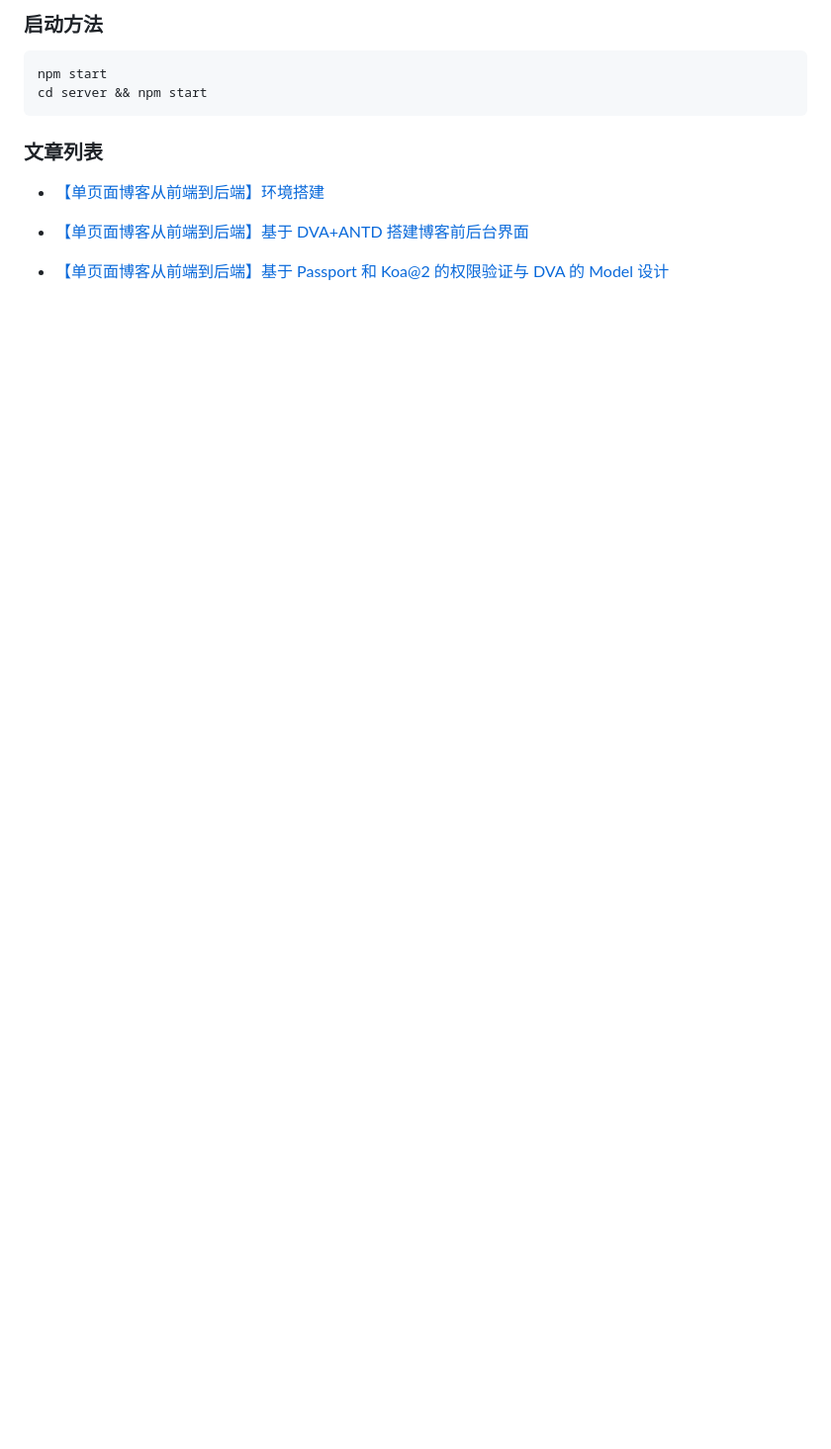
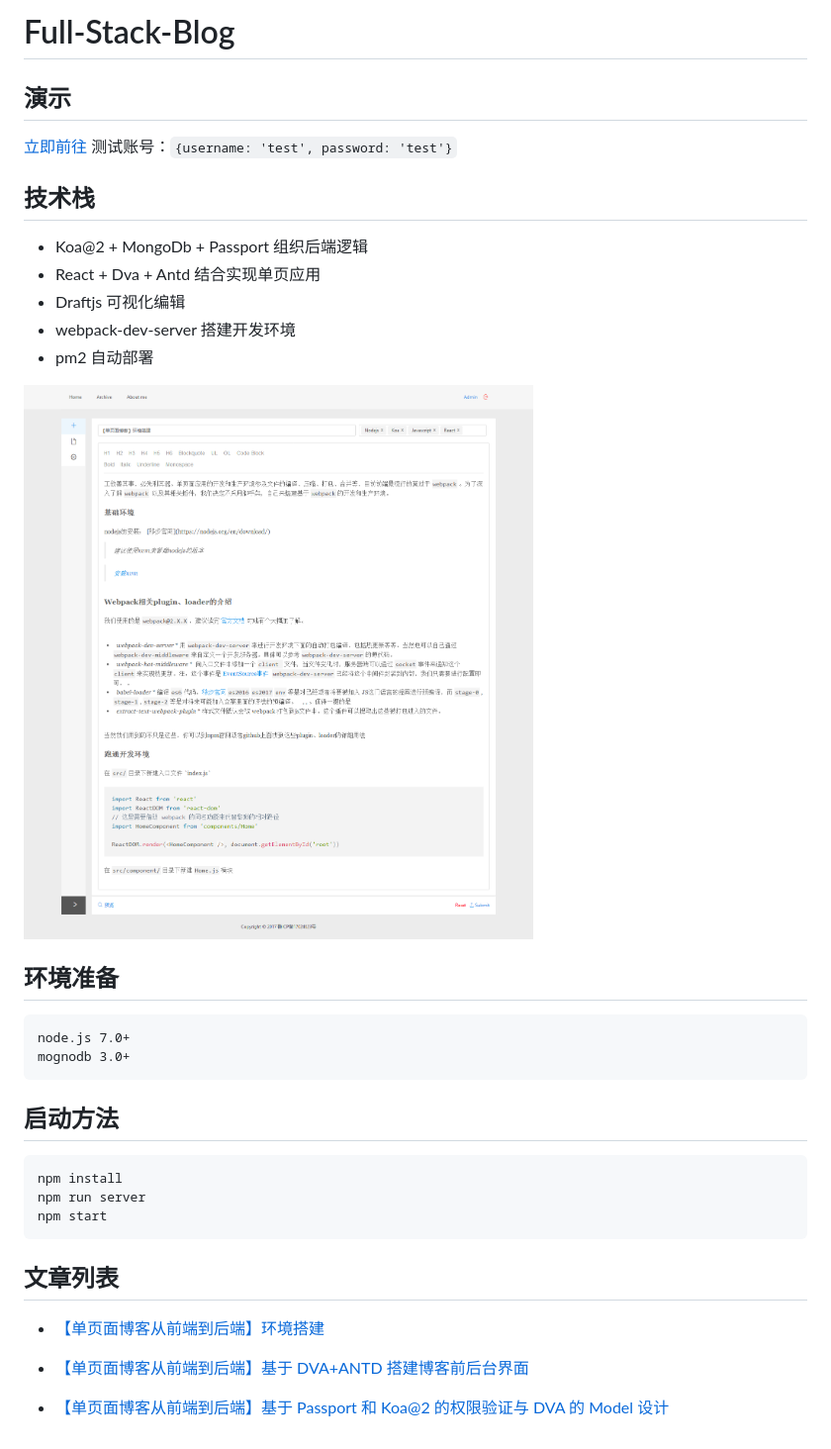
Before and after one commit to youking-lib/full-stack-blog-doc, a Markdown page: README.md, the part around the change. Shown: that part at 99% size. Drawn GitHub-style; pictures changed too: doc/img/editor_screenshot.png (added); blank space fills up the shorter version.

````diff
--- a/README.md
+++ b/README.md
@@ -1,10 +1,32 @@
-### 启动方法
+# Full-Stack-Blog
+
+## 演示
+[立即前往](http://codingbro.cn)
+测试账号：`{username: 'test', password: 'test'}`
+
+## 技术栈
+- Koa@2 + MongoDb + Passport 组织后端逻辑
+- React + Dva + Antd 结合实现单页应用
+- Draftjs 可视化编辑
+- webpack-dev-server 搭建开发环境
+- pm2 自动部署
+
+![Editor](./doc/img/editor_screenshot.png)
+
+## 环境准备
 ```
-npm start
-cd server && npm start
+node.js 7.0+
+mognodb 3.0+
 ```
 
-### 文章列表
+## 启动方法
+```
+npm install
+npm run server
+npm start
+```
+
+## 文章列表
 
 - [【单页面博客从前端到后端】环境搭建](https://github.com/whistleyz/full-stack-blog-doc/blob/master/doc/1.%20Environment.md)
 
````
